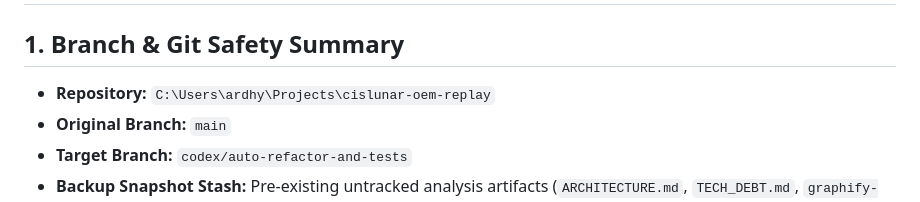
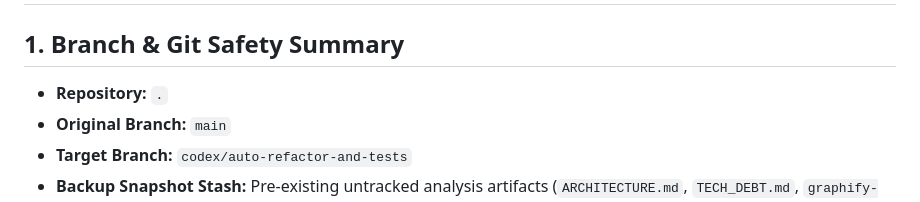
Before and after one commit to vanovri/cislunar-oem-replay, a Markdown page: REFACTOR_CHANGELOG.md, the part around the change. Rendered like a GitHub page.

```diff
--- a/REFACTOR_CHANGELOG.md
+++ b/REFACTOR_CHANGELOG.md
@@ -2,7 +2,7 @@
 
 ## 1. Branch & Git Safety Summary
 
-- **Repository:** `C:\Users\ardhy\Projects\cislunar-oem-replay`
+- **Repository:** `.`
 - **Original Branch:** `main`
 - **Target Branch:** `codex/auto-refactor-and-tests`
 - **Backup Snapshot Stash:** Pre-existing untracked analysis artifacts (`ARCHITECTURE.md`, `TECH_DEBT.md`, `graphify-out/`) were preserved via `git stash push --include-untracked -m "pre-refactor-backup-snapshot"` before branching and kept out of the committed refactoring changeset.
```
Also changed, not shown: ARCHITECTURE.md (+4 -2 lines), TECH_DEBT.md (+4 -0 lines).
